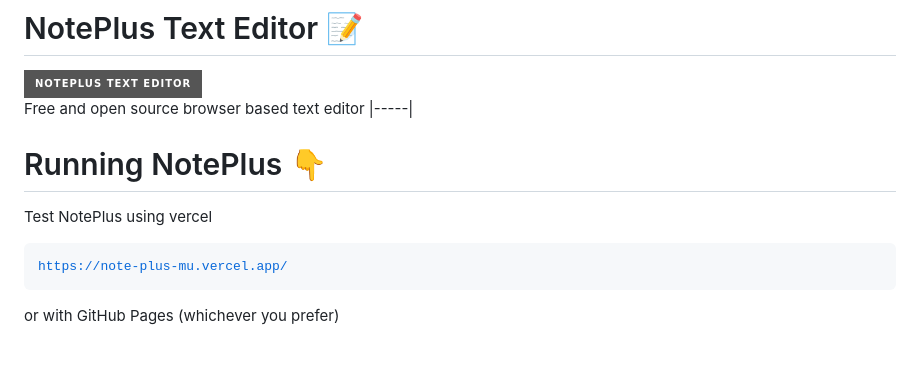
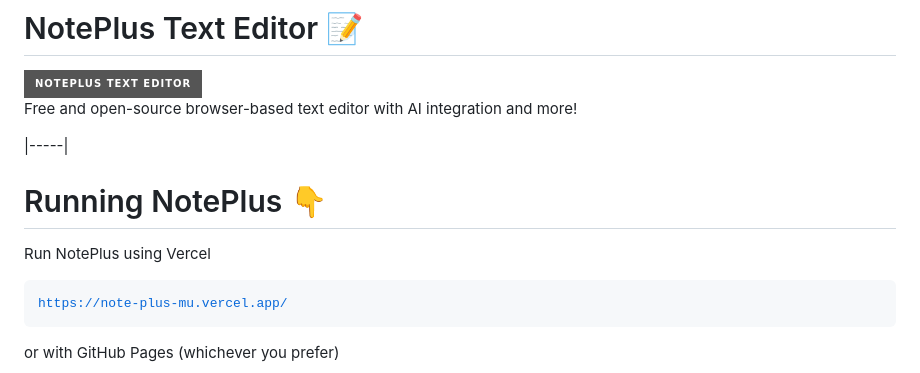
Before and after one commit to BlazeInferno64/NotePlus, a Markdown page: README.md, the part around the change. Drawn GitHub-style; badges without logos; blank space fills up the shorter version.

```diff
--- a/README.md
+++ b/README.md
@@ -2,11 +2,12 @@
 
 <img src="https://img.shields.io/badge/NotePlus%20Text%20Editor-grey?style=for-the-badge&logo=javascript" />
 
-Free and open source browser based text editor
+Free and open-source browser-based text editor with AI integration and more!
+
 |-----|
 
 # Running NotePlus 👇
-Test NotePlus using vercel
+Run NotePlus using Vercel
 
 <a href="https://note-plus-mu.vercel.app/">
 
```
